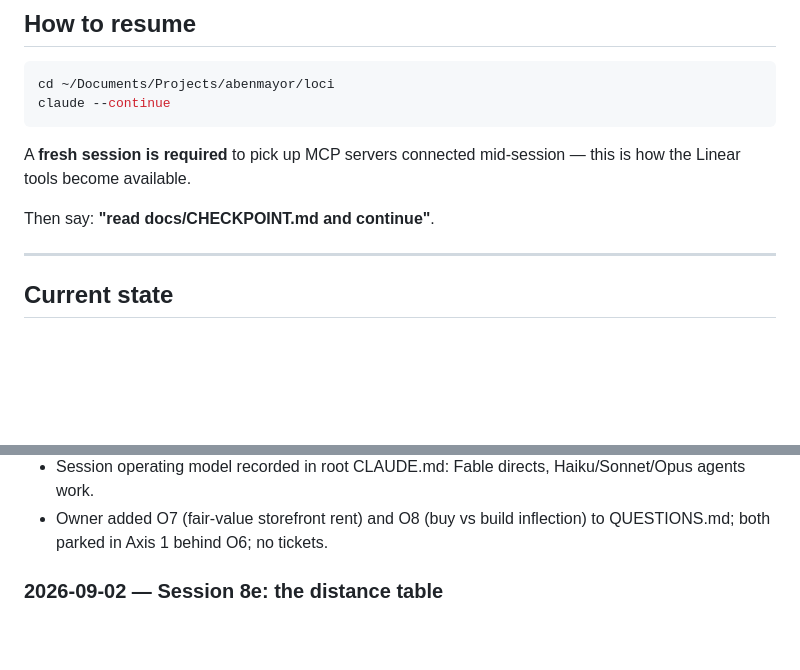
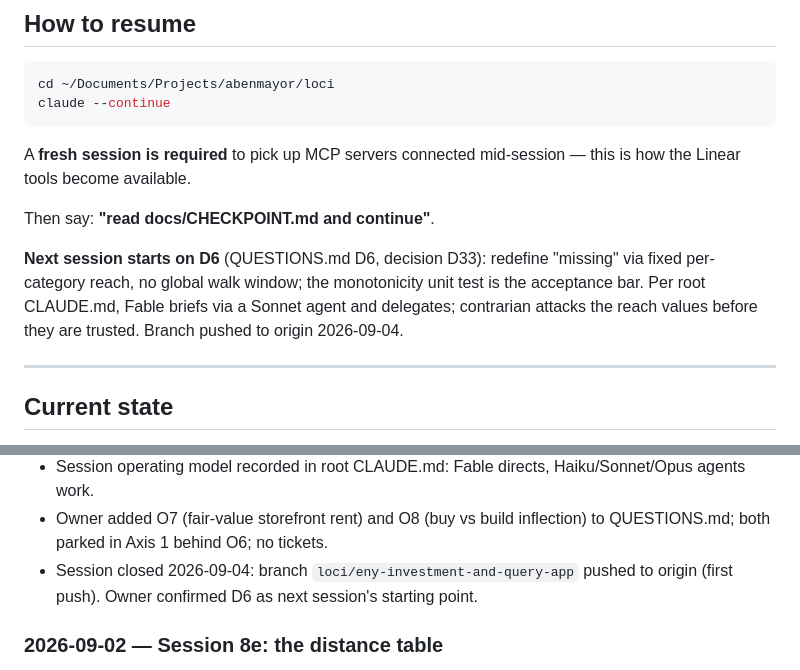
Before and after one commit to AviBenmayor/abenmayor, a Markdown page: loci/docs/CHECKPOINT.md, 2 parts joined by grey strips. GitHub-like rendering; blank space fills up the shorter version.

Commit message:
Loci: checkpoint — next session starts on D6; branch pushed
Co-Authored-By: Claude Fable 5.1 <noreply@anthropic.com>
Claude-Session: https://claude.ai/code/session_01C2wrP1uUzmyM8y7sp54RjE

```diff
--- a/loci/docs/CHECKPOINT.md
+++ b/loci/docs/CHECKPOINT.md
@@ -50,6 +50,11 @@ A **fresh session is required** to pick up MCP servers connected mid-session —
 the Linear tools become available.
 
 Then say: **"read docs/CHECKPOINT.md and continue"**.
+
+**Next session starts on D6** (QUESTIONS.md D6, decision D33): redefine "missing" via fixed
+per-category reach, no global walk window; the monotonicity unit test is the acceptance bar.
+Per root CLAUDE.md, Fable briefs via a Sonnet agent and delegates; contrarian attacks the reach
+values before they are trusted. Branch pushed to origin 2026-09-04.
 
 ---
 
@@ -643,6 +648,7 @@ failed.
 - Spikes committed (4206ccc); CHECKPOINT header fixed (aed7be0).
 - Session operating model recorded in root CLAUDE.md: Fable directs, Haiku/Sonnet/Opus agents work.
 - Owner added O7 (fair-value storefront rent) and O8 (buy vs build inflection) to QUESTIONS.md; both parked in Axis 1 behind O6; no tickets.
+- Session closed 2026-09-04: branch `loci/eny-investment-and-query-app` pushed to origin (first push). Owner confirmed D6 as next session's starting point.
 
 ### 2026-09-02 — Session 8e: the distance table
 - Owner asked whether every data point is stored and whether a graph DB would help. Answer:
```
